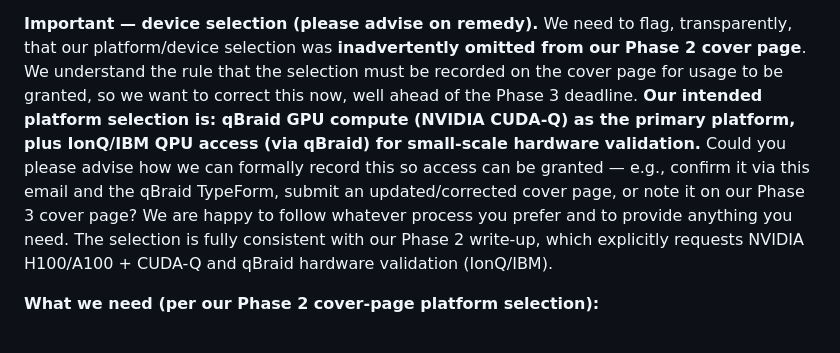
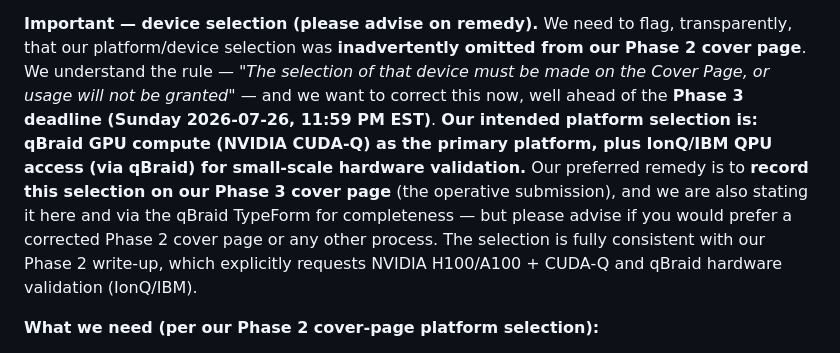
Before and after one commit to christianmetzl/potomac_advancedmaterials, a Markdown page: docs/qbraid_access_email.md, the part around the change. Rendered like a GitHub page.

Commit message:
qBraid access email: add Phase 3 deadline + quote cover-page rule, sharpen remedy

```diff
--- a/docs/qbraid_access_email.md
+++ b/docs/qbraid_access_email.md
@@ -15,15 +15,15 @@ Team **EIGENNEXUS** is a Phase 3 finalist in the Advanced Materials challenge (M
 submission.
 
 **Important — device selection (please advise on remedy).** We need to flag, transparently, that our
-platform/device selection was **inadvertently omitted from our Phase 2 cover page**. We understand the rule
-that the selection must be recorded on the cover page for usage to be granted, so we want to correct this
-now, well ahead of the Phase 3 deadline. **Our intended platform selection is: qBraid GPU compute (NVIDIA
-CUDA-Q) as the primary platform, plus IonQ/IBM QPU access (via qBraid) for small-scale hardware validation.**
-Could you please advise how we can formally record this so access can be granted — e.g., confirm it via this
-email and the qBraid TypeForm, submit an updated/corrected cover page, or note it on our Phase 3 cover page?
-We are happy to follow whatever process you prefer and to provide anything you need. The selection is fully
-consistent with our Phase 2 write-up, which explicitly requests NVIDIA H100/A100 + CUDA-Q and qBraid hardware
-validation (IonQ/IBM).
+platform/device selection was **inadvertently omitted from our Phase 2 cover page**. We understand the rule —
+*"The selection of that device must be made on the Cover Page, or usage will not be granted"* — and we want to
+correct this now, well ahead of the **Phase 3 deadline (Sunday 2026-07-26, 11:59 PM EST)**. **Our intended
+platform selection is: qBraid GPU compute (NVIDIA CUDA-Q) as the primary platform, plus IonQ/IBM QPU access
+(via qBraid) for small-scale hardware validation.** Our preferred remedy is to **record this selection on our
+Phase 3 cover page** (the operative submission), and we are also stating it here and via the qBraid TypeForm
+for completeness — but please advise if you would prefer a corrected Phase 2 cover page or any other process.
+The selection is fully consistent with our Phase 2 write-up, which explicitly requests NVIDIA H100/A100 +
+CUDA-Q and qBraid hardware validation (IonQ/IBM).
 
 **What we need (per our Phase 2 cover-page platform selection):**
 
```
